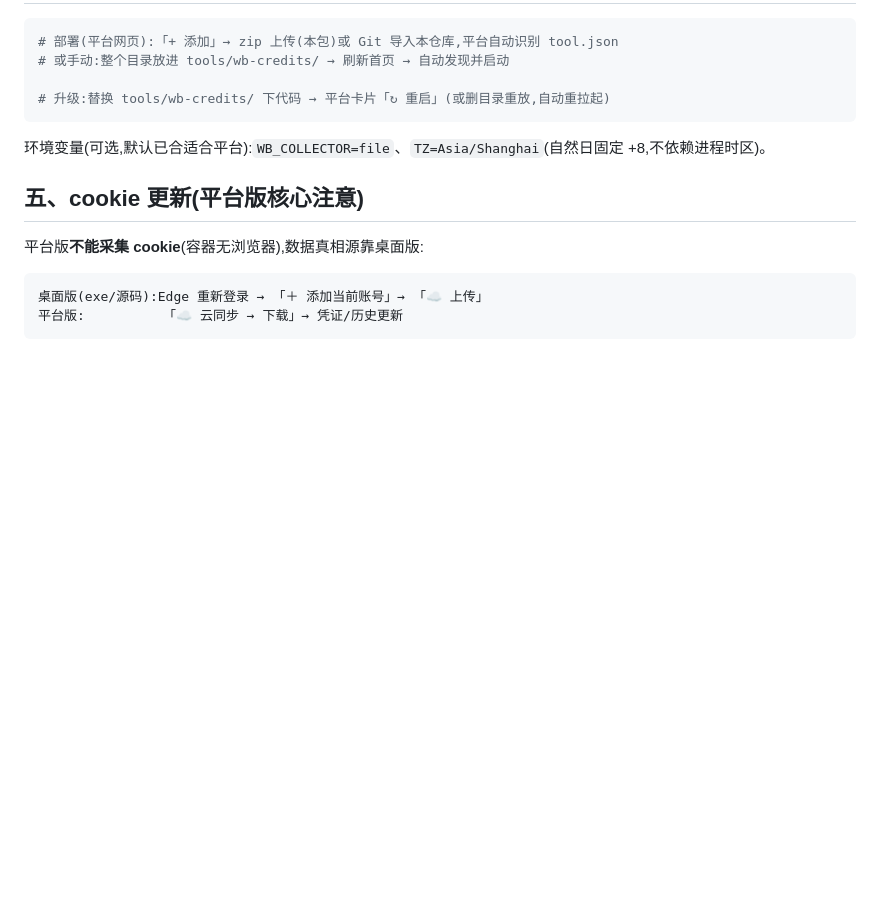
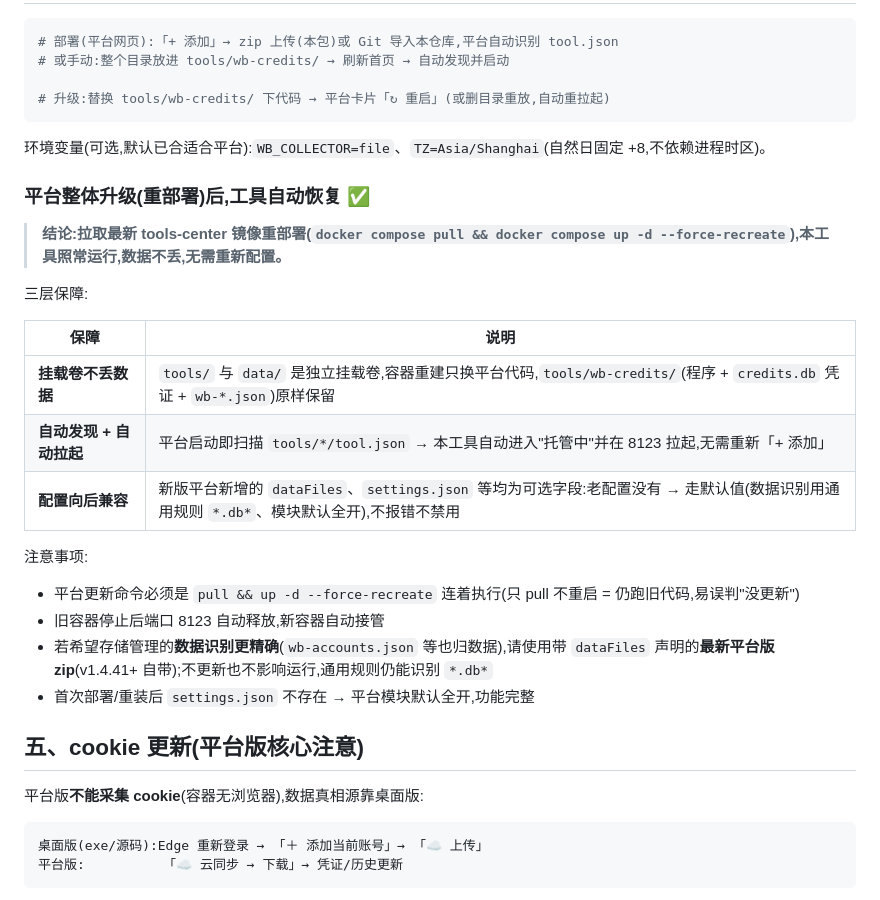
Before and after one commit to Simiely/workbuddy-credits-tool, a Markdown page: docs/tools-center部署.md, the part around the change. GitHub-like rendering; blank space fills up the shorter version.

Commit message:
docs: 部署与升级补充「平台重部署后工具自动恢复」——挂载卷保数据/自动发现拉起/配置向后兼容 + 注意事项

```diff
--- a/docs/tools-center部署.md
+++ b/docs/tools-center部署.md
@@ -90,6 +90,24 @@ tools-center/
 
 环境变量(可选,默认已合适合平台):`WB_COLLECTOR=file`、`TZ=Asia/Shanghai`(自然日固定 +8,不依赖进程时区)。
 
+### 平台整体升级(重部署)后,工具自动恢复 ✅
+
+> **结论:拉取最新 tools-center 镜像重部署(`docker compose pull && docker compose up -d --force-recreate`),本工具照常运行,数据不丢,无需重新配置。**
+
+三层保障:
+
+| 保障 | 说明 |
+|---|---|
+| **挂载卷不丢数据** | `tools/` 与 `data/` 是独立挂载卷,容器重建只换平台代码,`tools/wb-credits/`(程序 + `credits.db` 凭证 + `wb-*.json`)原样保留 |
+| **自动发现 + 自动拉起** | 平台启动即扫描 `tools/*/tool.json` → 本工具自动进入"托管中"并在 8123 拉起,无需重新「+ 添加」 |
+| **配置向后兼容** | 新版平台新增的 `dataFiles`、`settings.json` 等均为可选字段:老配置没有 → 走默认值(数据识别用通用规则 `*.db*`、模块默认全开),不报错不禁用 |
+
+注意事项:
+- 平台更新命令必须是 `pull && up -d --force-recreate` 连着执行(只 pull 不重启 = 仍跑旧代码,易误判"没更新")
+- 旧容器停止后端口 8123 自动释放,新容器自动接管
+- 若希望存储管理的**数据识别更精确**(`wb-accounts.json` 等也归数据),请使用带 `dataFiles` 声明的**最新平台版 zip**(v1.4.41+ 自带);不更新也不影响运行,通用规则仍能识别 `*.db*`
+- 首次部署/重装后 `settings.json` 不存在 → 平台模块默认全开,功能完整
+
 ## 五、cookie 更新(平台版核心注意)
 
 平台版**不能采集 cookie**(容器无浏览器),数据真相源靠桌面版:
```
